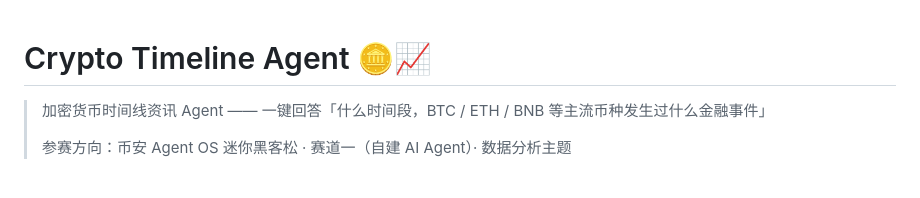
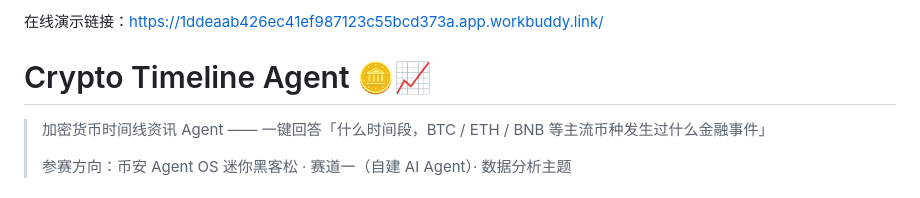
Before and after one commit to FUFUFUFUADAWD/crypto-timeline-agent, a Markdown page: README.md, the part around the change. Drawn GitHub-style.

Commit message:
Add online demo link to README

```diff
--- a/README.md
+++ b/README.md
@@ -1,3 +1,4 @@
+在线演示链接：https://1ddeaab426ec41ef987123c55bcd373a.app.workbuddy.link/
 # Crypto Timeline Agent 🪙📈
 
 > 加密货币时间线资讯 Agent —— 一键回答「什么时间段，BTC / ETH / BNB 等主流币种发生过什么金融事件」
```
